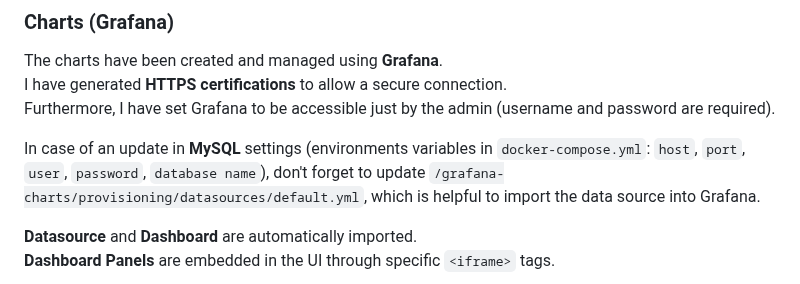
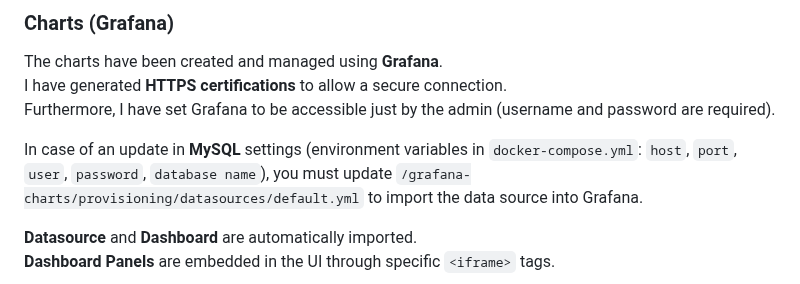
Before and after one commit to Bryan-Herrera-DEV/Stats-Of-Politicians-On-Social-WebApp, a Markdown page: README.md, the part around the change. Drawn GitHub-style.

```diff
--- a/README.md
+++ b/README.md
@@ -64,7 +64,7 @@ The charts have been created and managed using **Grafana**.<br/>
 I have generated **HTTPS certifications** to allow a secure connection.<br/>
 Furthermore, I have set Grafana to be accessible just by the admin (username and password are required).
 
-In case of an update in **MySQL** settings (environments variables in ``docker-compose.yml``: ``host``, ``port``, ``user``, ``password``, ``database name``), don't forget to update ``/grafana-charts/provisioning/datasources/default.yml``, which is helpful to import the data source into Grafana.
+In case of an update in **MySQL** settings (environment variables in ``docker-compose.yml``: ``host``, ``port``, ``user``, ``password``, ``database name``), you must update ``/grafana-charts/provisioning/datasources/default.yml`` to import the data source into Grafana.
 
 **Datasource** and **Dashboard** are automatically imported.<br/>
 **Dashboard Panels** are embedded in the UI through specific ``<iframe>`` tags.
```
